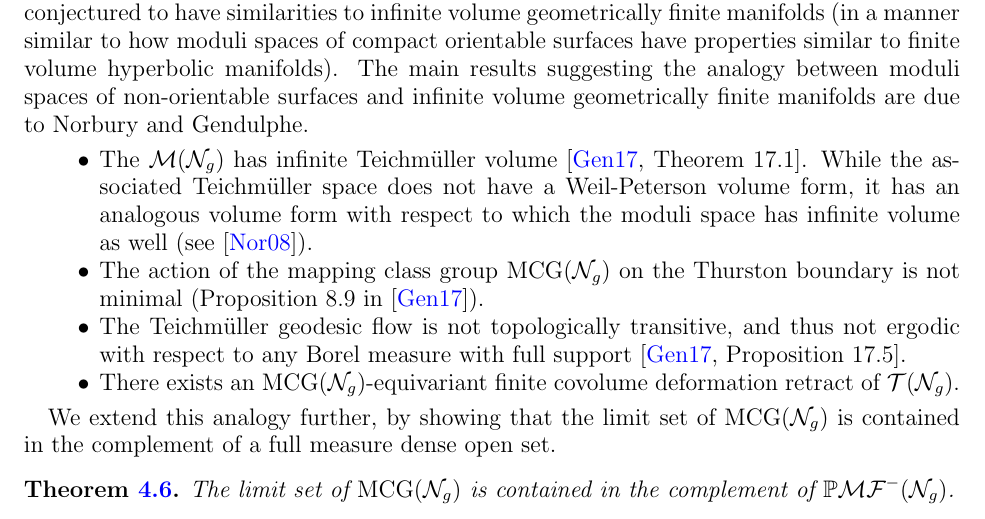
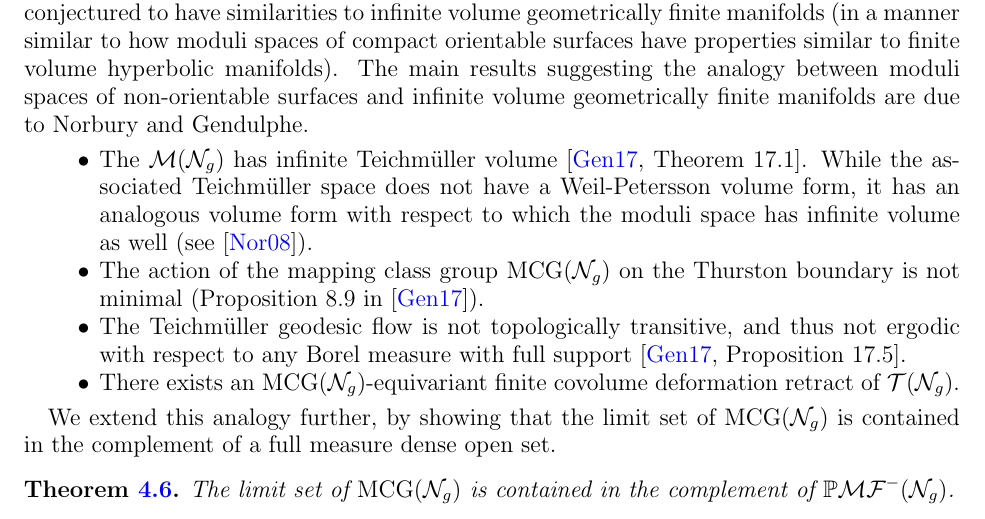
Before and after one commit to sayantangkhan/non-orientable-limit-set-v2, a LaTeX paper (main.tex, which reads introduction.tex): part of page 1 of 27, cut so that both start at the same text. Compiled offline with pdfLaTeX.

Commit message:
Fixed typo in Petersson's name

```diff
--- a/introduction.tex
+++ b/introduction.tex
@@ -6,7 +6,7 @@ The main results suggesting the analogy between moduli spaces of non-orientable
 
 \begin{itemize}
 \item The $\mg(\no_g)$ has infinite Teichm\"uller volume \cite[Theorem 17.1]{gendulphe_whats_2017}.
-  While the associated Teichm\"uller space does not have a Weil-Peterson volume form, it has an analogous volume form with respect to which the moduli space has infinite volume as well (see \cite{norbury2008lengths}).
+  While the associated Teichm\"uller space does not have a Weil-Petersson volume form, it has an analogous volume form with respect to which the moduli space has infinite volume as well (see \cite{norbury2008lengths}).
 \item The action of the mapping class group $\mcg(\no_g)$ on the Thurston boundary is not minimal (Proposition 8.9 in \cite{gendulphe_whats_2017}).
 \item The Teichm\"uller geodesic flow is not topologically transitive, and thus not ergodic with respect to any Borel measure with full support \cite[Proposition 17.5]{gendulphe_whats_2017}.
 \item There exists an $\mcg(\no_g)$-equivariant finite covolume deformation retract of $\teich(\no_g)$.
```
